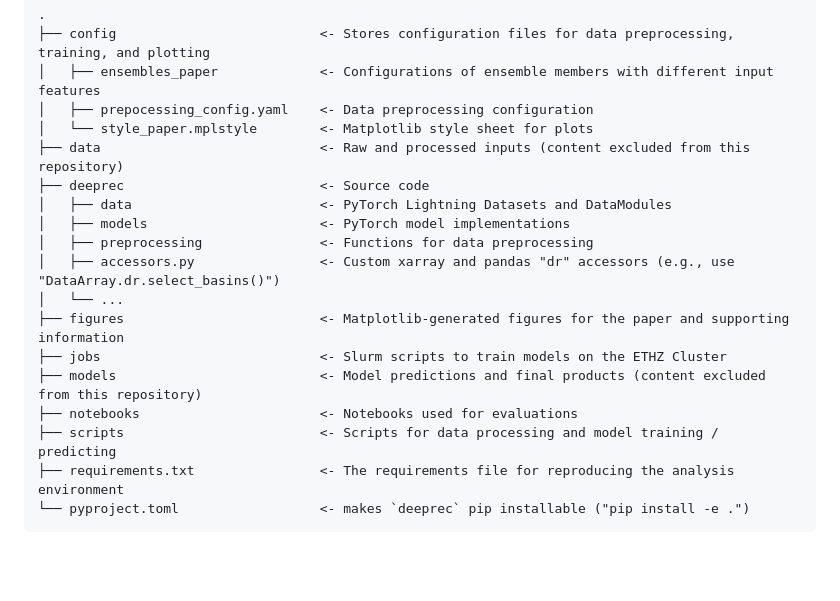
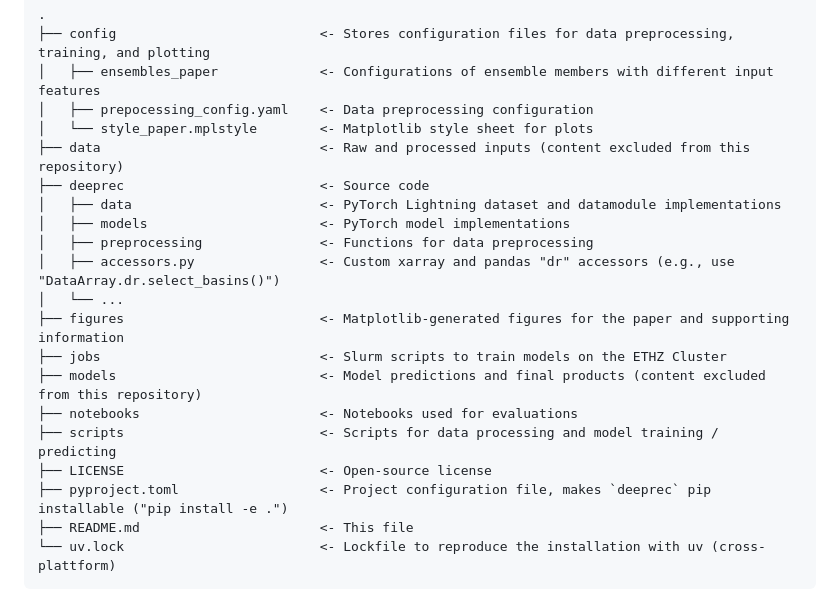
Before and after one commit to lqgentner/deeprec, a Markdown page: README.md, the part around the change printed below. Drawn GitHub-style; blank space fills up the shorter version.

Commit message:
Updated README.md with extended project structure

```diff
--- a/README.md
+++ b/README.md
@@ -15,7 +15,7 @@ This repository contains the code base used to create the results presented in "
     │   └── style_paper.mplstyle        <- Matplotlib style sheet for plots
     ├── data                            <- Raw and processed inputs (content excluded from this repository)
     ├── deeprec                         <- Source code
-    │   ├── data                        <- PyTorch Lightning Datasets and DataModules
+    │   ├── data                        <- PyTorch Lightning dataset and datamodule implementations
     │   ├── models                      <- PyTorch model implementations
     │   ├── preprocessing               <- Functions for data preprocessing
     │   ├── accessors.py                <- Custom xarray and pandas "dr" accessors (e.g., use "DataArray.dr.select_basins()")
@@ -25,6 +25,8 @@ This repository contains the code base used to create the results presented in "
     ├── models                          <- Model predictions and final products (content excluded from this repository)
     ├── notebooks                       <- Notebooks used for evaluations
     ├── scripts                         <- Scripts for data processing and model training / predicting
-    ├── requirements.txt                <- The requirements file for reproducing the analysis environment
-    └── pyproject.toml                  <- makes `deeprec` pip installable ("pip install -e .")
+    ├── LICENSE                         <- Open-source license
+    ├── pyproject.toml                  <- Project configuration file, makes `deeprec` pip installable ("pip install -e .")
+    ├── README.md                       <- This file
+    └── uv.lock                         <- Lockfile to reproduce the installation with uv (cross-plattform)
 
```
Also changed, not shown: other parts of README.md (+1 -1 lines).
